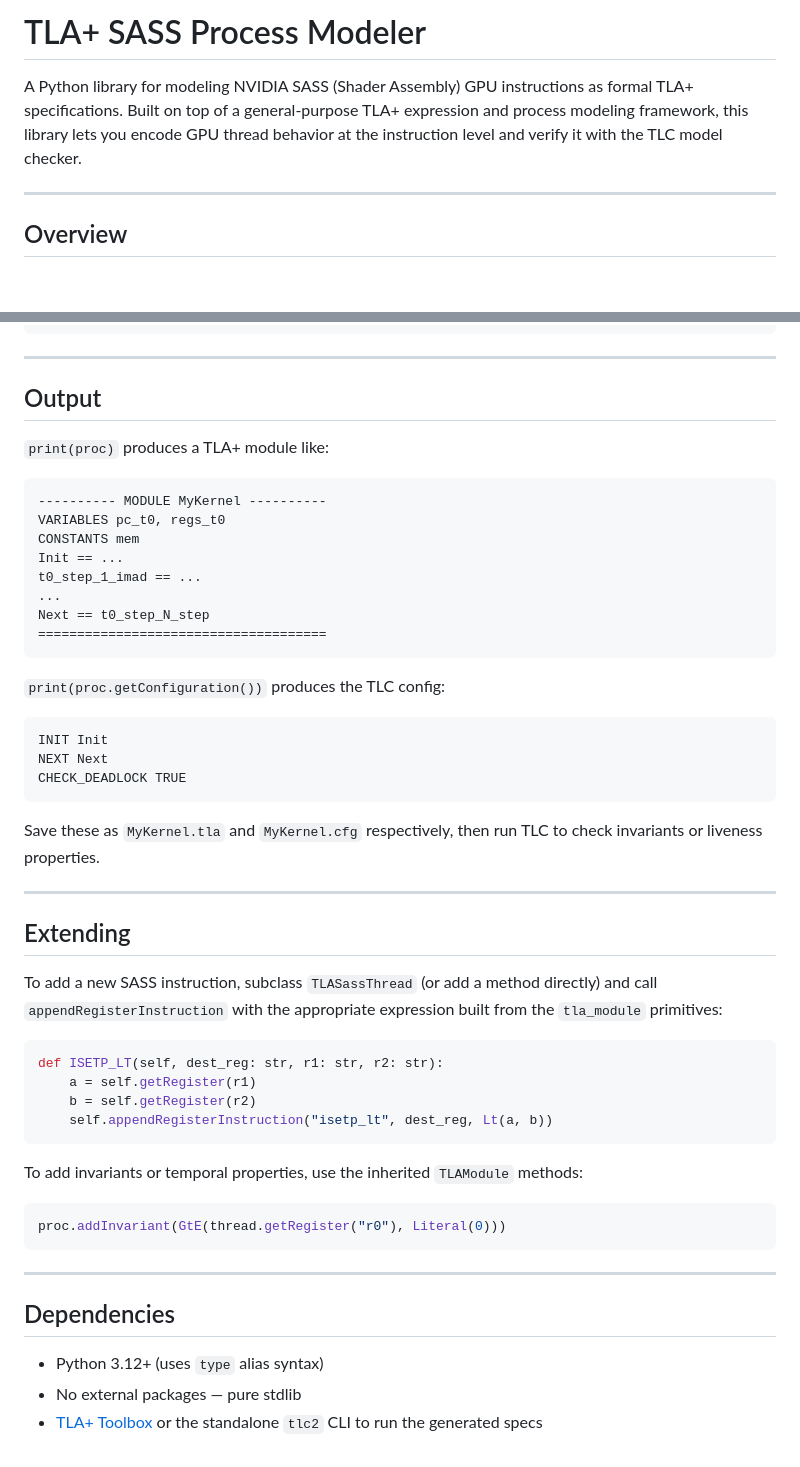
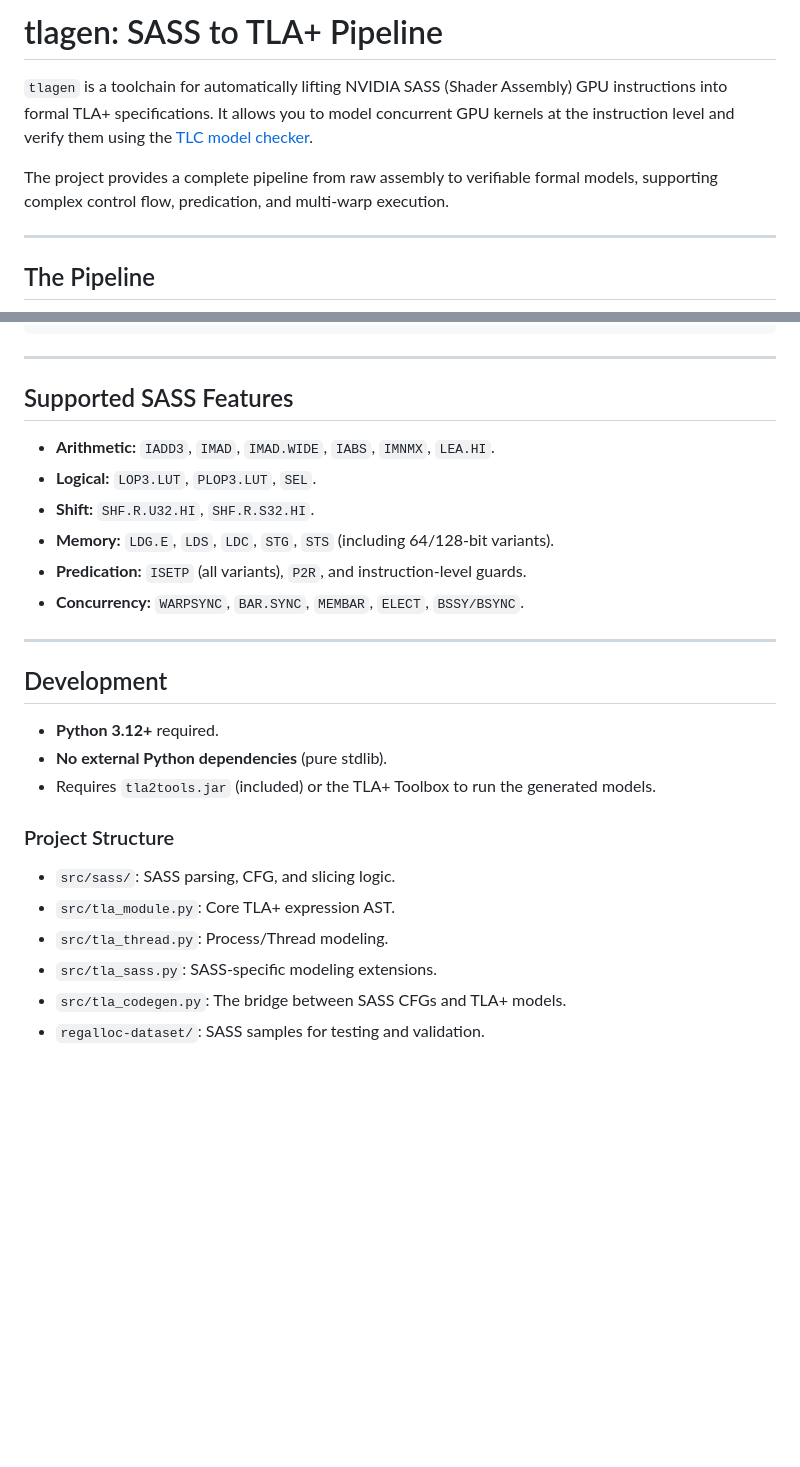
Before and after one commit to CoconutJJ/tlaplusgen, a Markdown page: README.md, 2 parts joined by grey strips. Rendered like a GitHub page; blank space fills up the shorter version.

````diff
--- a/README.md
+++ b/README.md
@@ -1,8 +1,10 @@
-# TLA+ SASS Process Modeler
+# tlagen: SASS to TLA+ Pipeline
 
-A Python library for modeling NVIDIA SASS (Shader Assembly) GPU instructions as formal TLA+ specifications. Built on top of a general-purpose TLA+ expression and process modeling framework, this library lets you encode GPU thread behavior at the instruction level and verify it with the TLC model checker.
+`tlagen` is a toolchain for automatically lifting NVIDIA SASS (Shader Assembly) GPU instructions into formal TLA+ specifications. It allows you to model concurrent GPU kernels at the instruction level and verify them using the [TLC model checker](https://lamport.azurewebsites.net/tla/tools.html).
+
+The project provides a complete pipeline from raw assembly to verifiable formal models, supporting complex control flow, predication, and multi-warp execution.
 
 ---
 
-## Overview
+## The Pipeline
 
@@ -83,54 +84,27 @@ print(proc.getConfiguration()) # → .cfg file
 
 ---
 
-## Output
+## Supported SASS Features
 
-`print(proc)` produces a TLA+ module like:
-
-```
----------- MODULE MyKernel ----------
-VARIABLES pc_t0, regs_t0
-CONSTANTS mem
-Init == ...
-t0_step_1_imad == ...
-...
-Next == t0_step_N_step
-=====================================
-```
-
-`print(proc.getConfiguration())` produces the TLC config:
-
-```
-INIT Init
-NEXT Next
-CHECK_DEADLOCK TRUE
-```
-
-Save these as `MyKernel.tla` and `MyKernel.cfg` respectively, then run TLC to check invariants or liveness properties.
+- **Arithmetic:** `IADD3`, `IMAD`, `IMAD.WIDE`, `IABS`, `IMNMX`, `LEA.HI`.
+- **Logical:** `LOP3.LUT`, `PLOP3.LUT`, `SEL`.
+- **Shift:** `SHF.R.U32.HI`, `SHF.R.S32.HI`.
+- **Memory:** `LDG.E`, `LDS`, `LDC`, `STG`, `STS` (including 64/128-bit variants).
+- **Predication:** `ISETP` (all variants), `P2R`, and instruction-level guards.
+- **Concurrency:** `WARPSYNC`, `BAR.SYNC`, `MEMBAR`, `ELECT`, `BSSY/BSYNC`.
 
 ---
 
-## Extending
+## Development
 
-To add a new SASS instruction, subclass `TLASassThread` (or add a method directly) and call `appendRegisterInstruction` with the appropriate expression built from the `tla_module` primitives:
+- **Python 3.12+** required.
+- **No external Python dependencies** (pure stdlib).
+- Requires `tla2tools.jar` (included) or the TLA+ Toolbox to run the generated models.
 
-```python
-def ISETP_LT(self, dest_reg: str, r1: str, r2: str):
-    a = self.getRegister(r1)
-    b = self.getRegister(r2)
-    self.appendRegisterInstruction("isetp_lt", dest_reg, Lt(a, b))
-```
-
-To add invariants or temporal properties, use the inherited `TLAModule` methods:
-
-```python
-proc.addInvariant(GtE(thread.getRegister("r0"), Literal(0)))
-```
-
----
-
-## Dependencies
-
-- Python 3.12+ (uses `type` alias syntax)
-- No external packages — pure stdlib
-- [TLA+ Toolbox](https://lamport.azurewebsites.net/tla/toolbox.html) or the standalone `tlc2` CLI to run the generated specs
+### Project Structure
+- `src/sass/`: SASS parsing, CFG, and slicing logic.
+- `src/tla_module.py`: Core TLA+ expression AST.
+- `src/tla_thread.py`: Process/Thread modeling.
+- `src/tla_sass.py`: SASS-specific modeling extensions.
+- `src/tla_codegen.py`: The bridge between SASS CFGs and TLA+ models.
+- `regalloc-dataset/`: SASS samples for testing and validation.
````
Also changed, not shown: other parts of README.md (+54 -55 lines).
